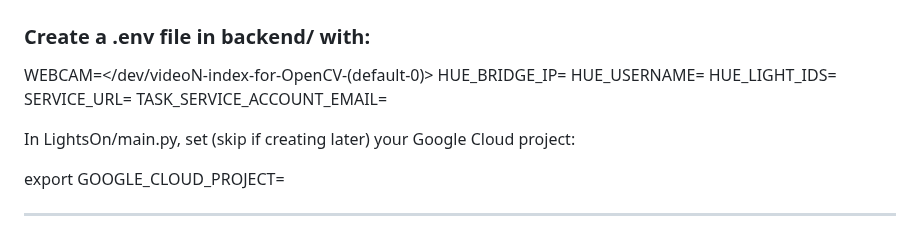
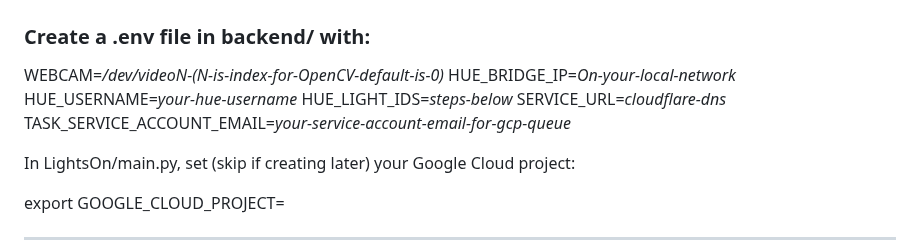
Before and after one commit to zwingthomas/LightsOn, a Markdown page: README.md, the part around the change. Drawn GitHub-style.

Commit message:
Documentation

```diff
--- a/README.md
+++ b/README.md
@@ -67,12 +67,12 @@ flowchart TD
 
 ### Create a .env file in backend/ with:
 
-WEBCAM=</dev/videoN-index-for-OpenCV-(default-0)>
-HUE_BRIDGE_IP=<On-your-local-network>
-HUE_USERNAME=<your-hue-username>
-HUE_LIGHT_IDS=<steps-below>
-SERVICE_URL=<cloudflare-dns>
-TASK_SERVICE_ACCOUNT_EMAIL=<your-service-account-email-for-gcp-queue>
+WEBCAM=_/dev/videoN-(N-is-index-for-OpenCV-default-is-0)_
+HUE_BRIDGE_IP=_On-your-local-network_
+HUE_USERNAME=_your-hue-username_
+HUE_LIGHT_IDS=_steps-below_
+SERVICE_URL=_cloudflare-dns_
+TASK_SERVICE_ACCOUNT_EMAIL=_your-service-account-email-for-gcp-queue_
 
 In LightsOn/main.py, set (skip if creating later) your Google Cloud project:
 
```
